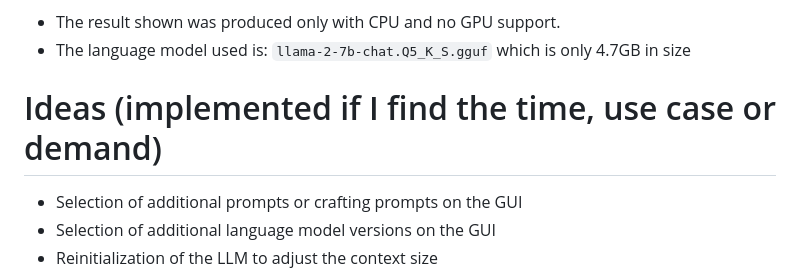
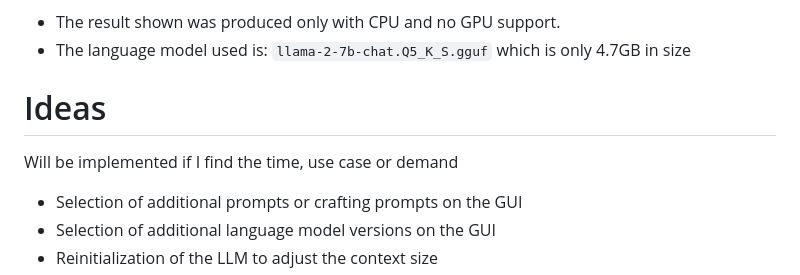
Before and after one commit to xconnected/llama2, a Markdown page: README.md, the part around the change. Drawn GitHub-style.

````diff
--- a/README.md
+++ b/README.md
@@ -140,7 +140,9 @@ Well isn't this response impressive :D
 - The result shown was produced only with CPU and no GPU support.
 - The language model used is: ```llama-2-7b-chat.Q5_K_S.gguf``` which is only 4.7GB in size
 
-# Ideas (implemented if I find the time, use case or demand)
+# Ideas
+Will be implemented if I find the time, use case or demand
+
 - Selection of additional prompts or crafting prompts on the GUI
 - Selection of additional language model versions on the GUI
 - Reinitialization of the LLM to adjust the context size
````
